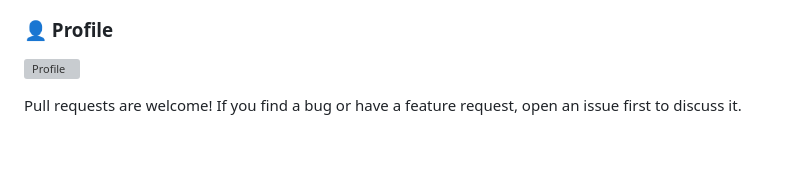
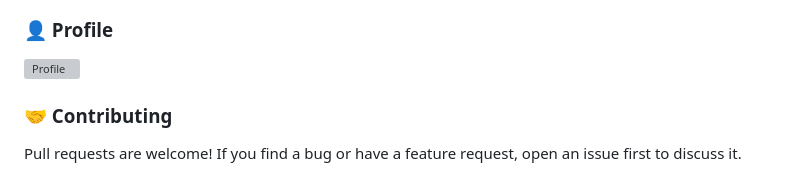
Before and after one commit to prasadpolisetti1/foody, a Markdown page: README.md, the part around the change printed below. Drawn GitHub-style; blank space fills up the shorter version; grey boxes are pictures that could not be loaded.

```diff
--- a/README.md
+++ b/README.md
@@ -91,5 +91,6 @@ supermarket/
 ### 👤 Profile
 ![Profile](https://github.com/user-attachments/assets/4106a4d0-2118-4683-92fa-10d4b9ba7263)
 
+### 🤝 Contributing
 Pull requests are welcome!
 If you find a bug or have a feature request, open an issue first to discuss it.
```
Also changed, not shown: other parts of README.md (+2 -2 lines).
